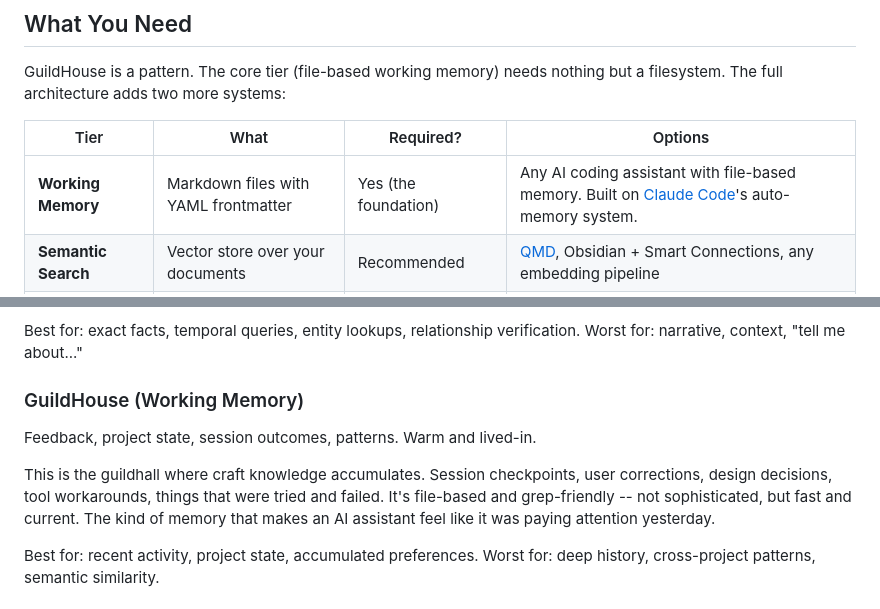
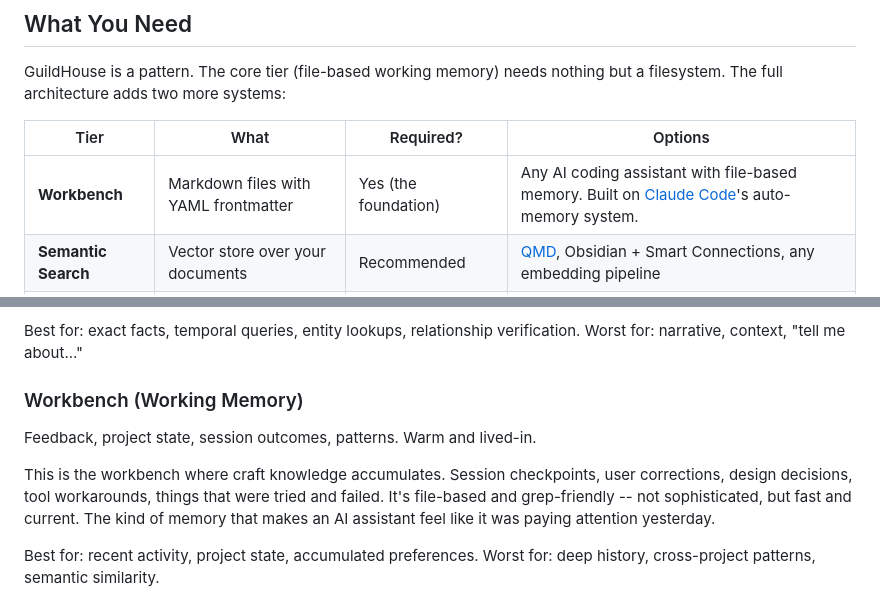
Before and after one commit to rivenbark-heartwoodguild/guildhouse, a Markdown page: README.md, 2 parts joined by grey strips. Rendered like a GitHub page.

```diff
--- a/README.md
+++ b/README.md
@@ -22,7 +22,7 @@ GuildHouse is a pattern. The core tier (file-based working memory) needs nothing
 
 | Tier | What | Required? | Options |
 |------|------|-----------|---------|
-| **Working Memory** | Markdown files with YAML frontmatter | Yes (the foundation) | Any AI coding assistant with file-based memory. Built on [Claude Code](https://docs.anthropic.com/en/docs/claude-code)'s auto-memory system. |
+| **Workbench** | Markdown files with YAML frontmatter | Yes (the foundation) | Any AI coding assistant with file-based memory. Built on [Claude Code](https://docs.anthropic.com/en/docs/claude-code)'s auto-memory system. |
 | **Semantic Search** | Vector store over your documents | Recommended | [QMD](https://github.com/tobilu/qmd), Obsidian + Smart Connections, any embedding pipeline |
 | **Knowledge Graph** | Structured facts with temporal validity | Optional (adds precision) | [MemPalace](https://github.com/milla-jovovich/mempalace/tree/main), or any structured store (SQLite, Neo4j, even a JSON file with typed triples) |
 | **Router** | Query classification + dispatch logic | The whole point | Start with the 5-rule table below. Customize through benchmarks. |
@@ -62,11 +62,11 @@ MemPalace is the filing cabinet that knows exactly when facts became true and wh
 Best for: exact facts, temporal queries, entity lookups, relationship verification.
 Worst for: narrative, context, "tell me about..."
 
-### GuildHouse (Working Memory)
+### Workbench (Working Memory)
 
 Feedback, project state, session outcomes, patterns. Warm and lived-in.
 
-This is the guildhall where craft knowledge accumulates. Session checkpoints, user corrections, design decisions, tool workarounds, things that were tried and failed. It's file-based and grep-friendly -- not sophisticated, but fast and current. The kind of memory that makes an AI assistant feel like it was paying attention yesterday.
+This is the workbench where craft knowledge accumulates. Session checkpoints, user corrections, design decisions, tool workarounds, things that were tried and failed. It's file-based and grep-friendly -- not sophisticated, but fast and current. The kind of memory that makes an AI assistant feel like it was paying attention yesterday.
 
 Best for: recent activity, project state, accumulated preferences.
 Worst for: deep history, cross-project patterns, semantic similarity.
```
Also changed, not shown: reference/advanced-patterns.md (+1 -1 lines), reference/architecture.md (+10 -10 lines).
